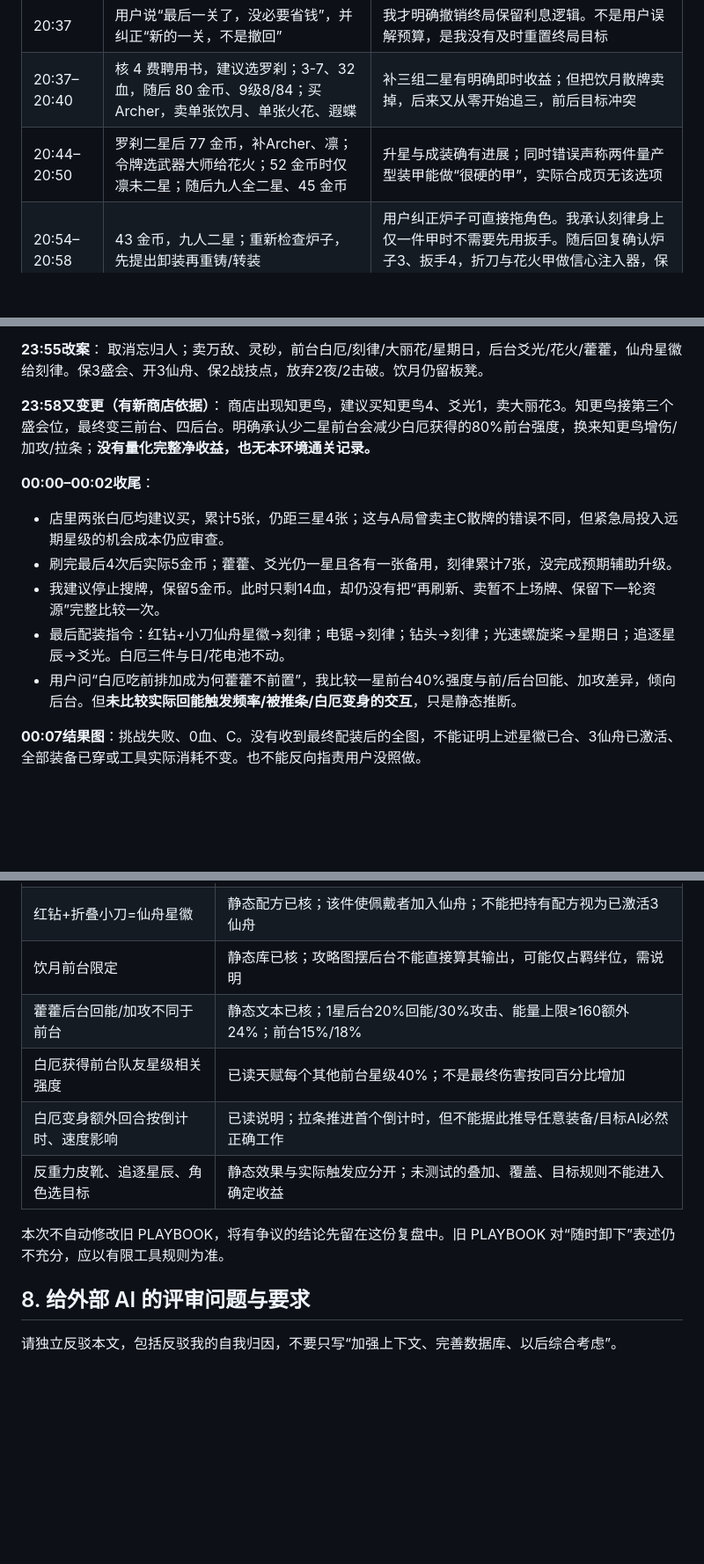
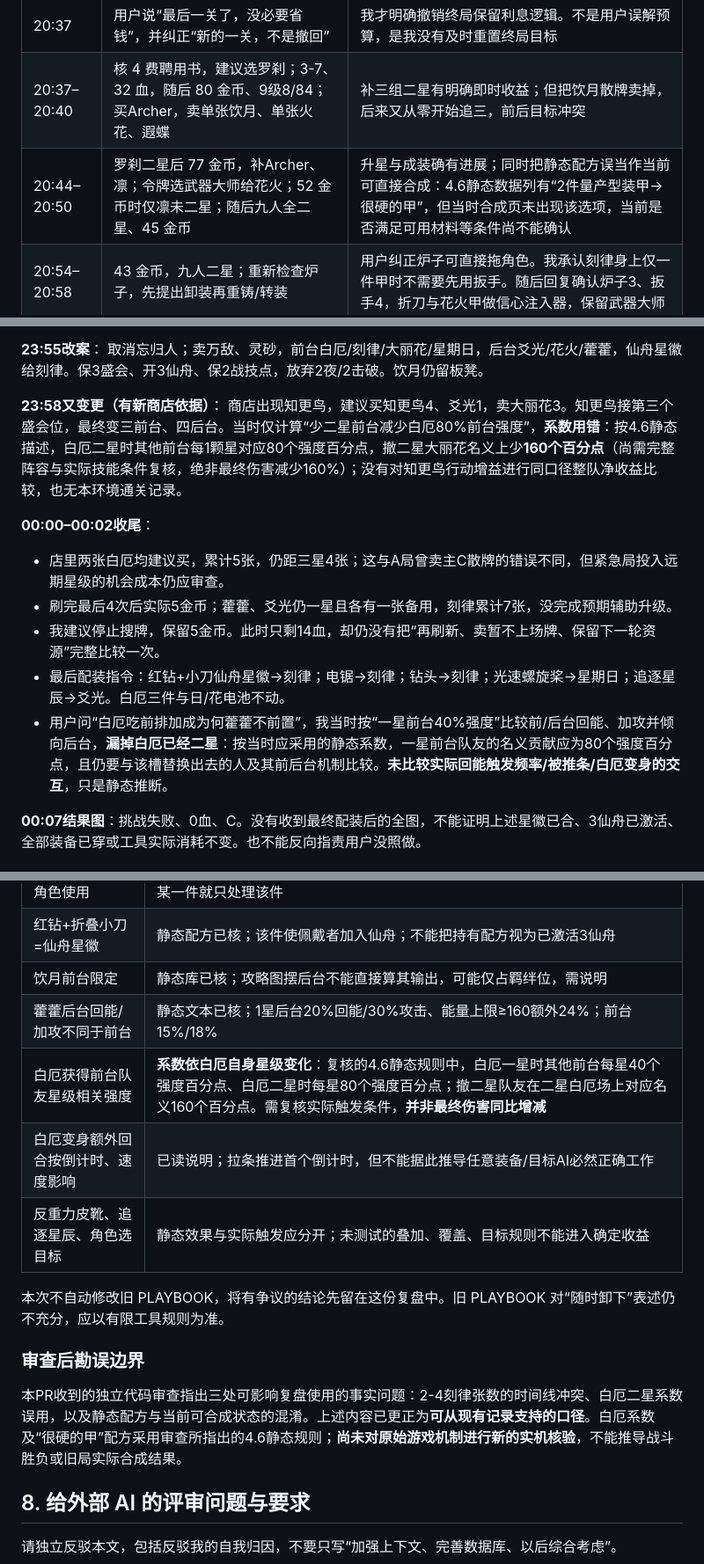
Before and after one commit to gkcc/Currency-Wars-Automation, a Markdown page: docs/SCREENSHOT_COACHING_TWO_MATCH_REVIEW_2026-10-17.md, 3 parts joined by grey strips. Shown at 88% size. Drawn GitHub-style; blank space fills up the shorter version.

```diff
--- a/docs/SCREENSHOT_COACHING_TWO_MATCH_REVIEW_2026-10-17.md
+++ b/docs/SCREENSHOT_COACHING_TWO_MATCH_REVIEW_2026-10-17.md
@@ -58,7 +58,7 @@
 | 20:34 | 我强调即使卖牌到 65，也只花 10，通常留 55 | 对当前节点判断/后续收益没有清晰保持；很快被用户指出已经最后一关 |
 | 20:37 | 用户说“最后一关了，没必要省钱”，并纠正“新的一关，不是撤回” | 我才明确撤销终局保留利息逻辑。不是用户误解预算，是我没有及时重置终局目标 |
 | 20:37–20:40 | 核 4 费聘用书，建议选罗刹；3-7、32 血，随后 80 金币、9级8/84；买Archer，卖单张饮月、单张火花、遐蝶 | 补三组二星有明确即时收益；但把饮月散牌卖掉，后来又从零开始追三，前后目标冲突 |
-| 20:44–20:50 | 罗刹二星后 77 金币，补Archer、凛；令牌选武器大师给花火；52 金币时仅凛未二星；随后九人全二星、45 金币 | 升星与成装确有进展；同时错误声称两件量产型装甲能做“很硬的甲”，实际合成页无该选项 |
+| 20:44–20:50 | 罗刹二星后 77 金币，补Archer、凛；令牌选武器大师给花火；52 金币时仅凛未二星；随后九人全二星、45 金币 | 升星与成装确有进展；同时把静态配方误当作当前可直接合成：4.6静态数据列有“2件量产型装甲→很硬的甲”，但当时合成页未出现该选项，当前是否满足可用材料等条件尚不能确认 |
 | 20:54–20:58 | 43 金币，九人二星；重新检查炉子，先提出卸装再重铸/转装 | 用户纠正炉子可直接拖角色。我承认刻律身上仅一件甲时不需要先用扳手。随后回复确认炉子3、扳手4，折刀与花火甲做信心注入器，保留武器大师 |
 | 21:00 | 又建议卖备用藿藿，剩余钱搜饮月三星，承认从零散牌起还需6张 | 我明确承认此前卖掉及漏买饮月降低后续机会。没有记录足以重建每一次搜牌，不能声称最终三星达成 |
 | 至21:09 | 正式结算和奖励图 | **S、74血、+3职级、资本帝王9，触发晋升赛** |
@@ -142,14 +142,14 @@
 取消忘归人；卖万敌、灵砂，前台白厄/刻律/大丽花/星期日，后台爻光/花火/藿藿，仙舟星徽给刻律。保3盛会、开3仙舟、保2战技点，放弃2夜/2击破。饮月仍留板凳。
 
 **23:58又变更（有新商店依据）**：
-商店出现知更鸟，建议买知更鸟4、爻光1，卖大丽花3。知更鸟接第三个盛会位，最终变三前台、四后台。明确承认少二星前台会减少白厄获得的80%前台强度，换来知更鸟增伤/加攻/拉条；**没有量化完整净收益，也无本环境通关记录。**
+商店出现知更鸟，建议买知更鸟4、爻光1，卖大丽花3。知更鸟接第三个盛会位，最终变三前台、四后台。当时仅计算“少二星前台减少白厄80%前台强度”，**系数用错**：按4.6静态描述，白厄二星时其他前台每1颗星对应80个强度百分点，撤二星大丽花名义上少**160个百分点**（尚需完整阵容与实际技能条件复核，绝非最终伤害减少160%）；没有对知更鸟行动增益进行同口径整队净收益比较，也无本环境通关记录。
 
 **00:00–00:02收尾**：
 - 店里两张白厄均建议买，累计5张，仍距三星4张；这与A局曾卖主C散牌的错误不同，但紧急局投入远期星级的机会成本仍应审查。
 - 刷完最后4次后实际5金币；藿藿、爻光仍一星且各有一张备用，刻律累计7张，没完成预期辅助升级。
 - 我建议停止搜牌，保留5金币。此时只剩14血，却仍没有把“再刷新、卖暂不上场牌、保留下一轮资源”完整比较一次。
 - 最后配装指令：红钻+小刀仙舟星徽→刻律；电锯→刻律；钻头→刻律；光速螺旋桨→星期日；追逐星辰→爻光。白厄三件与日/花电池不动。
-- 用户问“白厄吃前排加成为何藿藿不前置”，我比较一星前台40%强度与前/后台回能、加攻差异，倾向后台。但**未比较实际回能触发频率/被推条/白厄变身的交互**，只是静态推断。
+- 用户问“白厄吃前排加成为何藿藿不前置”，我当时按“一星前台40%强度”比较前/后台回能、加攻并倾向后台，**漏掉白厄已经二星**：按当时应采用的静态系数，一星前台队友的名义贡献应为80个强度百分点，且仍要与该槽替换出去的人及其前后台机制比较。**未比较实际回能触发频率/被推条/白厄变身的交互**，只是静态推断。
 
 **00:07结果图**：挑战失败、0血、C。没有收到最终配装后的全图，不能证明上述星徽已合、3仙舟已激活、全部装备已穿或工具实际消耗不变。也不能反向指责用户没照做。
 
@@ -205,11 +205,15 @@
 | 红钻+折叠小刀=仙舟星徽 | 静态配方已核；该件使佩戴者加入仙舟；不能把持有配方视为已激活3仙舟 |
 | 饮月前台限定 | 静态库已核；攻略图摆后台不能直接算其输出，可能仅占羁绊位，需说明 |
 | 藿藿后台回能/加攻不同于前台 | 静态文本已核；1星后台20%回能/30%攻击、能量上限≥160额外24%；前台15%/18% |
-| 白厄获得前台队友星级相关强度 | 已读天赋每个其他前台星级40%；不是最终伤害按同百分比增加 |
+| 白厄获得前台队友星级相关强度 | **系数依白厄自身星级变化**：复核的4.6静态规则中，白厄一星时其他前台每星40个强度百分点、白厄二星时每星80个强度百分点；撤二星队友在二星白厄场上对应名义160个百分点。需复核实际触发条件，**并非最终伤害同比增减** |
 | 白厄变身额外回合按倒计时、速度影响 | 已读说明；拉条推进首个倒计时，但不能据此推导任意装备/目标AI必然正确工作 |
 | 反重力皮靴、追逐星辰、角色选目标 | 静态效果与实际触发应分开；未测试的叠加、覆盖、目标规则不能进入确定收益 |
 
 本次不自动修改旧 PLAYBOOK，将有争议的结论先留在这份复盘中。旧 PLAYBOOK 对“随时卸下”表述仍不充分，应以有限工具规则为准。
+
+### 审查后勘误边界
+
+本PR收到的独立代码审查指出三处可影响复盘使用的事实问题：2-4刻律张数的时间线冲突、白厄二星系数误用，以及静态配方与当前可合成状态的混淆。上述内容已更正为**可从现有记录支持的口径**。白厄系数及“很硬的甲”配方采用审查所指出的4.6静态规则；**尚未对原始游戏机制进行新的实机核验**，不能推导战斗胜负或旧局实际合成结果。
 
 ## 8. 给外部 AI 的评审问题与要求
 
```
Also changed, not shown: other parts of docs/SCREENSHOT_COACHING_TWO_MATCH_REVIEW_2026-10-17.md (+4 -4 lines).
